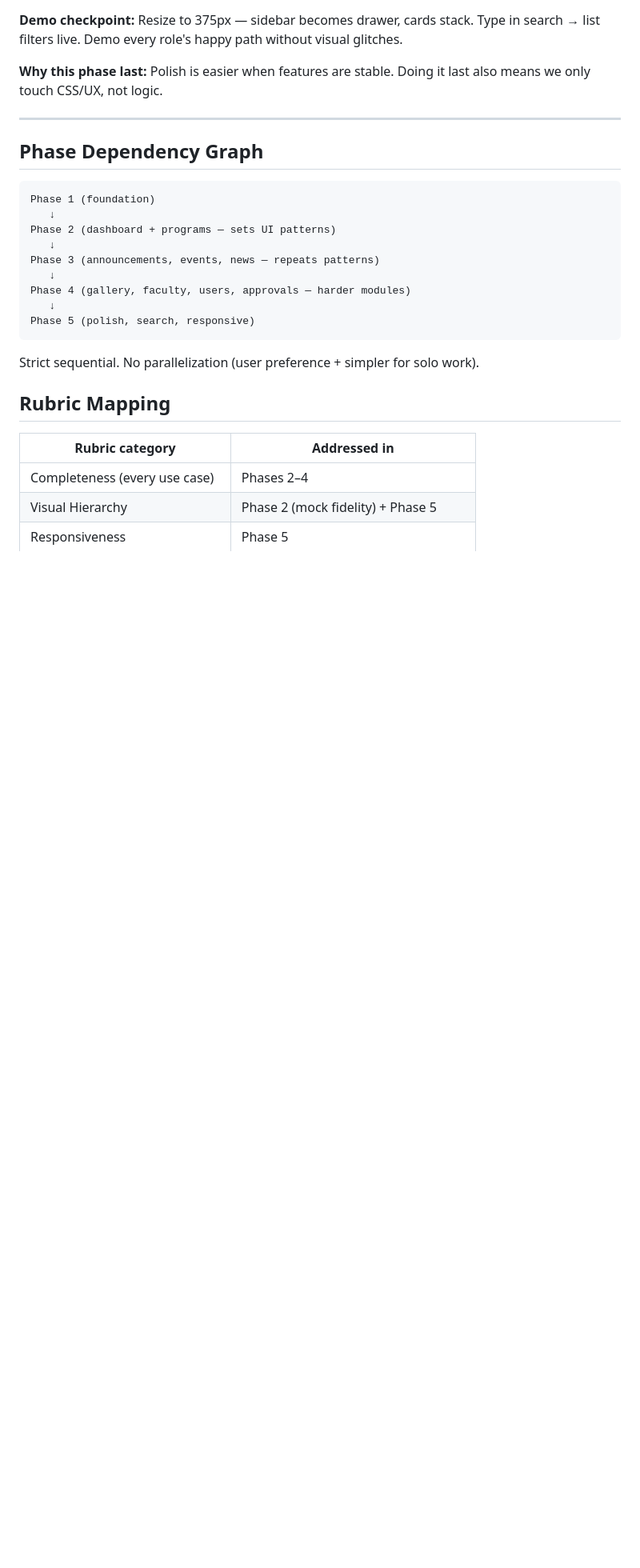
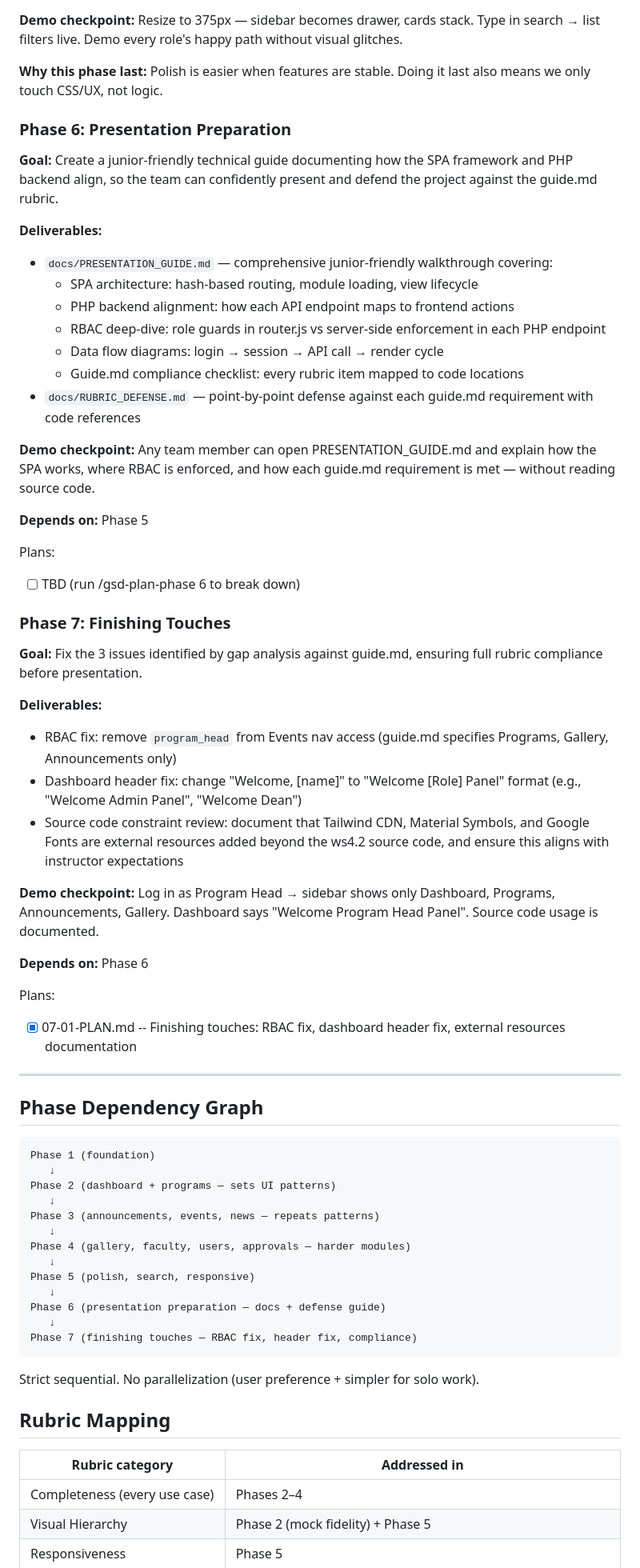
Before and after one commit to daviddatuX25/BSMath, a Markdown page: .planning/ROADMAP.md, the part around one of its changes. Shown at 80% size. GitHub-like rendering; blank space fills up the shorter version.

Commit message:
docs(07): create phase 7 plan — finishing touches
- RBAC fix: remove program_head from Events nav access
- Dashboard header: change to Welcome [Role] Panel format
- Document external resources: Tailwind CDN, Google Fonts, Material Symbols

Co-Authored-By: Claude Opus 4.7 <noreply@anthropic.com>

````diff
--- a/.planning/ROADMAP.md
+++ b/.planning/ROADMAP.md
@@ -112,6 +112,42 @@ Plans:
 
 **Why this phase last:** Polish is easier when features are stable. Doing it last also means we only touch CSS/UX, not logic.
 
+### Phase 6: Presentation Preparation
+
+**Goal:** Create a junior-friendly technical guide documenting how the SPA framework and PHP backend align, so the team can confidently present and defend the project against the guide.md rubric.
+
+**Deliverables:**
+- `docs/PRESENTATION_GUIDE.md` — comprehensive junior-friendly walkthrough covering:
+  - SPA architecture: hash-based routing, module loading, view lifecycle
+  - PHP backend alignment: how each API endpoint maps to frontend actions
+  - RBAC deep-dive: role guards in router.js vs server-side enforcement in each PHP endpoint
+  - Data flow diagrams: login → session → API call → render cycle
+  - Guide.md compliance checklist: every rubric item mapped to code locations
+- `docs/RUBRIC_DEFENSE.md` — point-by-point defense against each guide.md requirement with code references
+
+**Demo checkpoint:** Any team member can open PRESENTATION_GUIDE.md and explain how the SPA works, where RBAC is enforced, and how each guide.md requirement is met — without reading source code.
+
+**Depends on:** Phase 5
+
+Plans:
+- [ ] TBD (run /gsd-plan-phase 6 to break down)
+
+### Phase 7: Finishing Touches
+
+**Goal:** Fix the 3 issues identified by gap analysis against guide.md, ensuring full rubric compliance before presentation.
+
+**Deliverables:**
+- RBAC fix: remove `program_head` from Events nav access (guide.md specifies Programs, Gallery, Announcements only)
+- Dashboard header fix: change "Welcome, [name]" to "Welcome [Role] Panel" format (e.g., "Welcome Admin Panel", "Welcome Dean")
+- Source code constraint review: document that Tailwind CDN, Material Symbols, and Google Fonts are external resources added beyond the ws4.2 source code, and ensure this aligns with instructor expectations
+
+**Demo checkpoint:** Log in as Program Head → sidebar shows only Dashboard, Programs, Announcements, Gallery. Dashboard says "Welcome Program Head Panel". Source code usage is documented.
+
+**Depends on:** Phase 6
+
+Plans:
+- [x] 07-01-PLAN.md -- Finishing touches: RBAC fix, dashboard header fix, external resources documentation
+
 ---
 
 ## Phase Dependency Graph
@@ -126,6 +162,10 @@ Phase 3 (announcements, events, news — repeats patterns)
 Phase 4 (gallery, faculty, users, approvals — harder modules)
    ↓
 Phase 5 (polish, search, responsive)
+   ↓
+Phase 6 (presentation preparation — docs + defense guide)
+   ↓
+Phase 7 (finishing touches — RBAC fix, header fix, compliance)
 ```
 
 Strict sequential. No parallelization (user preference + simpler for solo work).
````
Also changed, not shown: other parts of .planning/ROADMAP.md (+3 -2 lines), 1 other file.
